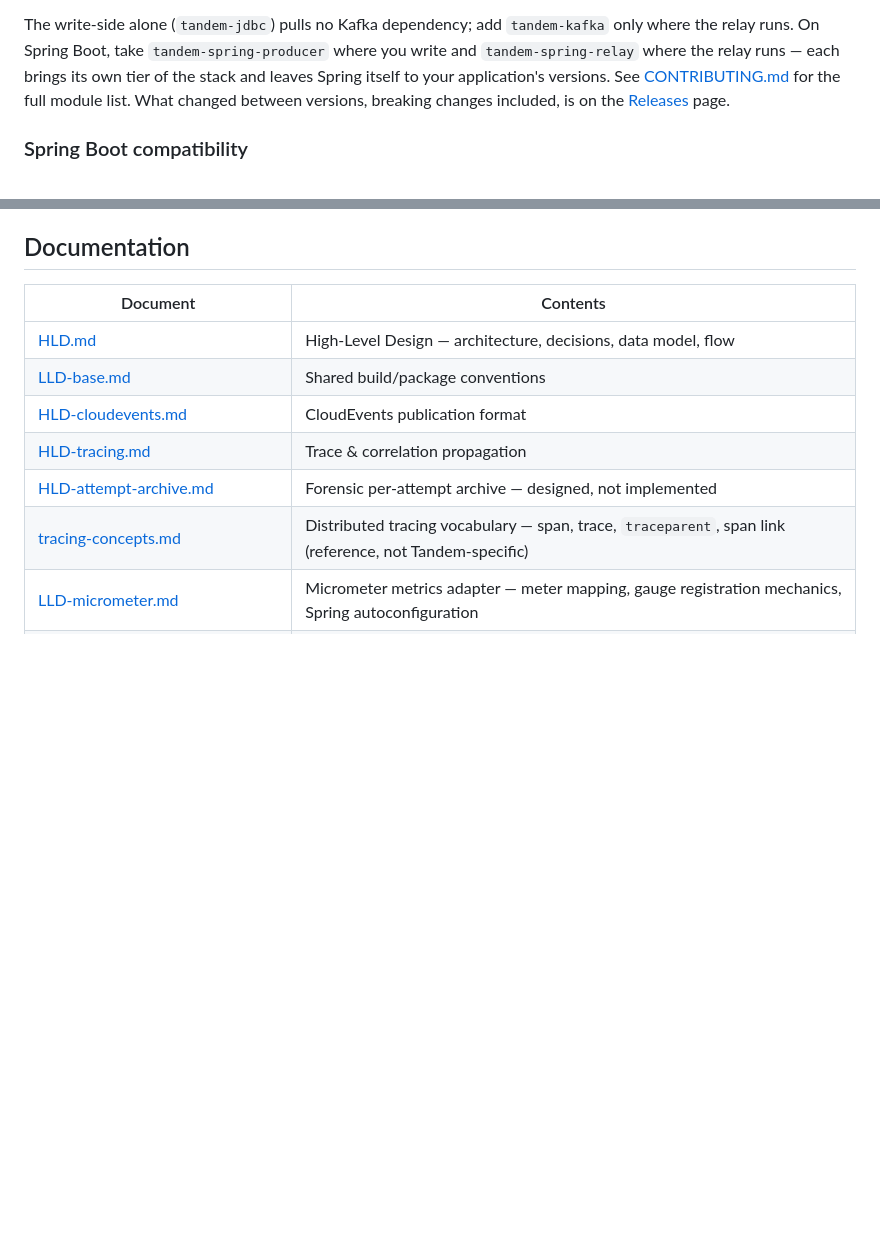
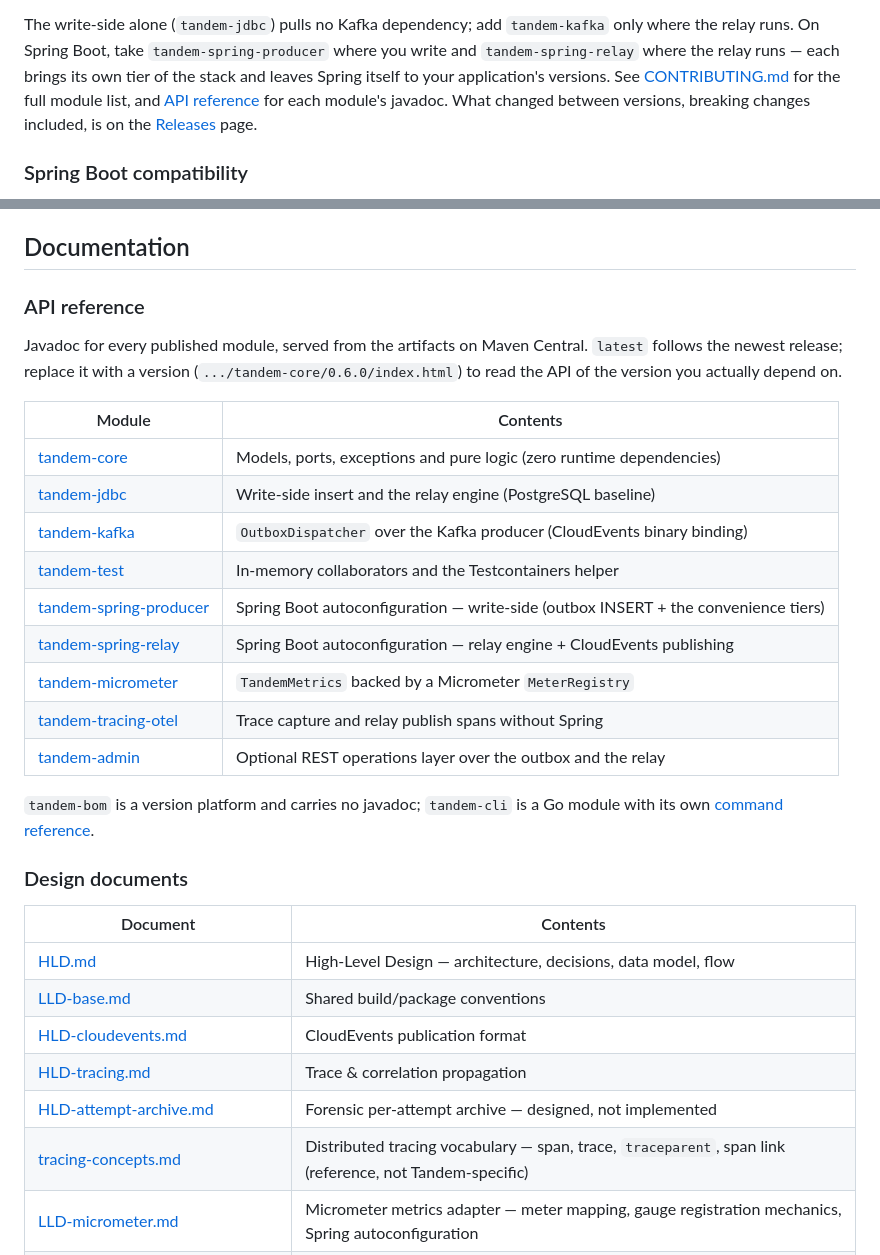
Before and after one commit to alirux/tandem, a Markdown page: README.md, 2 parts joined by grey strips. Drawn GitHub-style; blank space fills up the shorter version.

Commit message:
Link the published javadoc from the README
Every published module ships a javadoc jar to Maven Central, but the README
never pointed at it. Add an API reference table linking javadoc.io per module,
and split the Documentation section into API reference and design documents.
Point the module-registration checklist at that table, which replaces the
module list the README no longer had.

```diff
--- a/README.md
+++ b/README.md
@@ -291,8 +291,8 @@ The write-side alone (`tandem-jdbc`) pulls no Kafka dependency; add `tandem-kafk
 relay runs. On Spring Boot, take `tandem-spring-producer` where you write and `tandem-spring-relay`
 where the relay runs — each brings its own tier of the stack and leaves Spring itself to your
 application's versions. See [CONTRIBUTING.md](CONTRIBUTING.md#project-layout) for the full module
-list. What changed between versions, breaking changes included, is on the
-[Releases](https://github.com/alirux/tandem/releases) page.
+list, and [API reference](#api-reference) for each module's javadoc. What changed between versions,
+breaking changes included, is on the [Releases](https://github.com/alirux/tandem/releases) page.
 
 ### Spring Boot compatibility
 
@@ -382,6 +382,29 @@ troubleshooting a stalled relay — set on the `com.codingful.tandem.jdbc` and
 what Tandem never logs: [HLD-logging.md](docs/HLD-logging.md).
 
 ## Documentation
+
+### API reference
+
+Javadoc for every published module, served from the artifacts on Maven Central. `latest` follows
+the newest release; replace it with a version (`.../tandem-core/0.6.0/index.html`) to read the API
+of the version you actually depend on.
+
+| Module | Contents |
+|---|---|
+| [tandem-core](https://javadoc.io/doc/com.codingful/tandem-core/latest/index.html) | Models, ports, exceptions and pure logic (zero runtime dependencies) |
+| [tandem-jdbc](https://javadoc.io/doc/com.codingful/tandem-jdbc/latest/index.html) | Write-side insert and the relay engine (PostgreSQL baseline) |
+| [tandem-kafka](https://javadoc.io/doc/com.codingful/tandem-kafka/latest/index.html) | `OutboxDispatcher` over the Kafka producer (CloudEvents binary binding) |
+| [tandem-test](https://javadoc.io/doc/com.codingful/tandem-test/latest/index.html) | In-memory collaborators and the Testcontainers helper |
+| [tandem-spring-producer](https://javadoc.io/doc/com.codingful/tandem-spring-producer/latest/index.html) | Spring Boot autoconfiguration — write-side (outbox INSERT + the convenience tiers) |
+| [tandem-spring-relay](https://javadoc.io/doc/com.codingful/tandem-spring-relay/latest/index.html) | Spring Boot autoconfiguration — relay engine + CloudEvents publishing |
+| [tandem-micrometer](https://javadoc.io/doc/com.codingful/tandem-micrometer/latest/index.html) | `TandemMetrics` backed by a Micrometer `MeterRegistry` |
+| [tandem-tracing-otel](https://javadoc.io/doc/com.codingful/tandem-tracing-otel/latest/index.html) | Trace capture and relay publish spans without Spring |
+| [tandem-admin](https://javadoc.io/doc/com.codingful/tandem-admin/latest/index.html) | Optional REST operations layer over the outbox and the relay |
+
+`tandem-bom` is a version platform and carries no javadoc; `tandem-cli` is a Go module with its own
+[command reference](tandem-cli/docs/cli/tandem-cli.md).
+
+### Design documents
 
 | Document | Contents |
 |---|---|
```
Also changed, not shown: AGENTS.md (+1 -1 lines).
